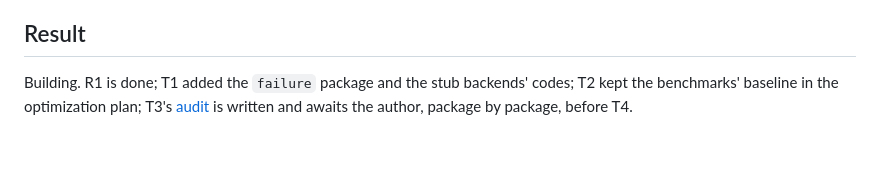
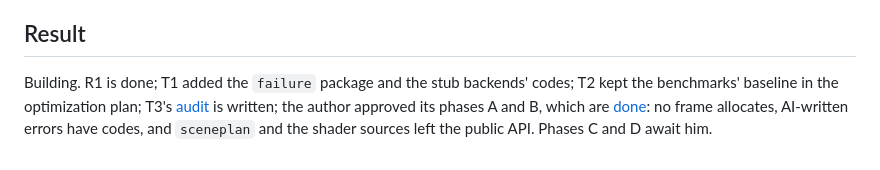
Before and after one commit to akrck02/go-renderer, a Markdown page: docs/proposals/1-towards-version-1.md, the part around the change. Rendered like a GitHub page.

```diff
--- a/docs/proposals/1-towards-version-1.md
+++ b/docs/proposals/1-towards-version-1.md
@@ -102,4 +102,4 @@ first, and that releases carry notes (go-engine's proposal 14).
 
 ## Result
 
-Building. R1 is done; T1 added the `failure` package and the stub backends' codes; T2 kept the benchmarks' baseline in the optimization plan; T3's [audit](1-audit.md) is written and awaits the author, package by package, before T4.
+Building. R1 is done; T1 added the `failure` package and the stub backends' codes; T2 kept the benchmarks' baseline in the optimization plan; T3's [audit](1-audit.md) is written; the author approved its phases A and B, which are [done](1-audit.md#phases-a-and-b-what-was-done-2026-10-22): no frame allocates, AI-written errors have codes, and `sceneplan` and the shader sources left the public API. Phases C and D await him.
```
Also changed, not shown: docs/proposals/1-audit.md (+58 -0 lines).
